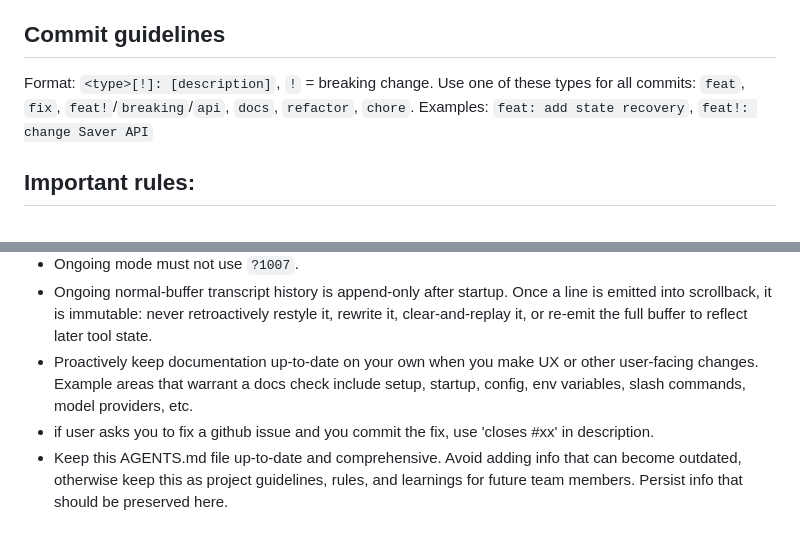
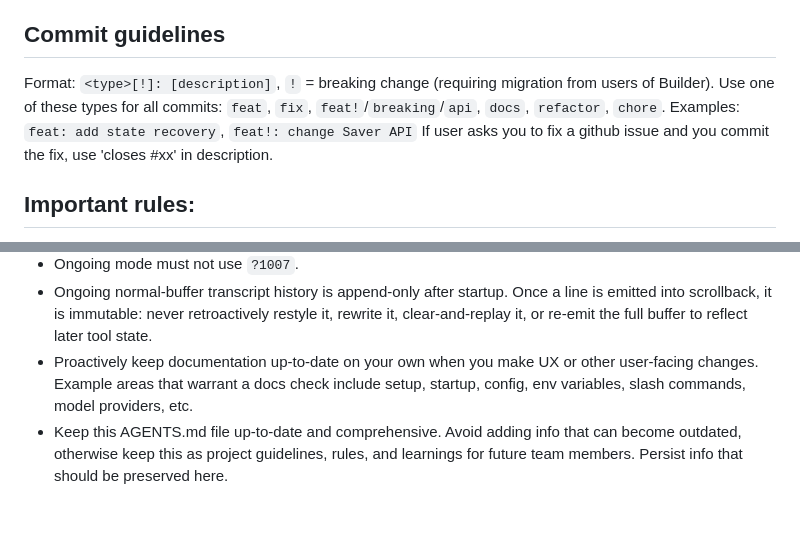
Before and after one commit to respawn-app/builder, a Markdown page: AGENTS.md, 2 parts joined by grey strips. Rendered like a GitHub page.

Commit message:
docs: update agents guidelines

```diff
--- a/AGENTS.md
+++ b/AGENTS.md
@@ -74,9 +74,11 @@ The scope is intentionally narrow and quality-oriented.
 
 ## Commit guidelines
 
-Format: `<type>[!]: [description]`, `!` = breaking change.
+Format: `<type>[!]: [description]`, `!` = breaking change (requiring migration from users of Builder).
 Use one of these types for all commits: `feat`, `fix`, `feat!`/`breaking`/`api`, `docs`,  `refactor`,  `chore`.
 Examples: `feat: add state recovery`, `feat!: change Saver API`
+If user asks you to fix a github issue and you commit the fix, use 'closes #xx' in description.
+
 
 ## Important rules:
 
@@ -88,5 +90,4 @@ Examples: `feat: add state recovery`, `feat!: change Saver API`
 - Ongoing mode must not use `?1007`.
 - Ongoing normal-buffer transcript history is append-only after startup. Once a line is emitted into scrollback, it is immutable: never retroactively restyle it, rewrite it, clear-and-replay it, or re-emit the full buffer to reflect later tool state.
 - Proactively keep documentation up-to-date on your own when you make UX or other user-facing changes. Example areas that warrant a docs check include setup, startup, config, env variables, slash commands, model providers, etc.
-- if user asks you to fix a github issue and you commit the fix, use 'closes #xx' in description.
 - Keep this AGENTS.md file up-to-date and comprehensive. Avoid adding info that can become outdated, otherwise keep this as project guidelines, rules, and learnings for future team members. Persist info that should be preserved here.
```
